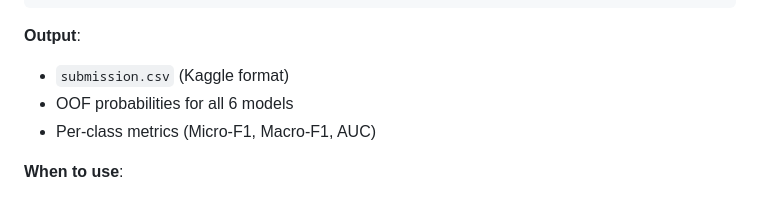
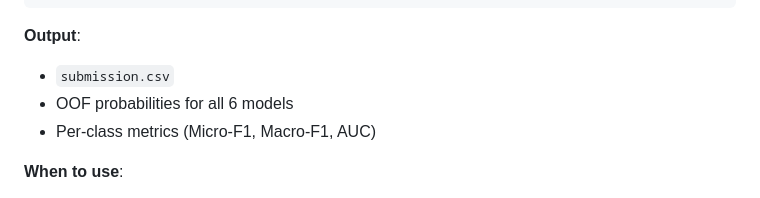
Before and after one commit to autumn041119-afk/Multimodal-Presurgical-Brain-Tumor-Classification, a Markdown page: README.md, the part around the change. Rendered like a GitHub page.

````diff
--- a/README.md
+++ b/README.md
@@ -130,7 +130,7 @@ Cell 23:  Generate submission
 ```
 
 **Output**:
-- `submission.csv` (Kaggle format)
+- `submission.csv`
 - OOF probabilities for all 6 models
 - Per-class metrics (Micro-F1, Macro-F1, AUC)
 
````
